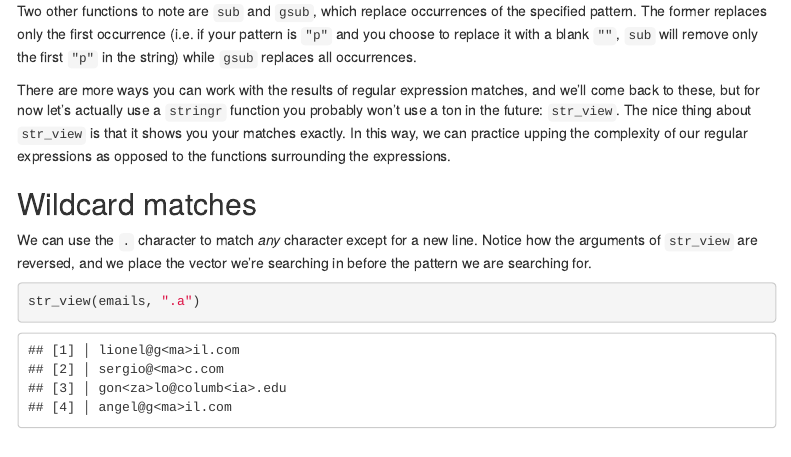
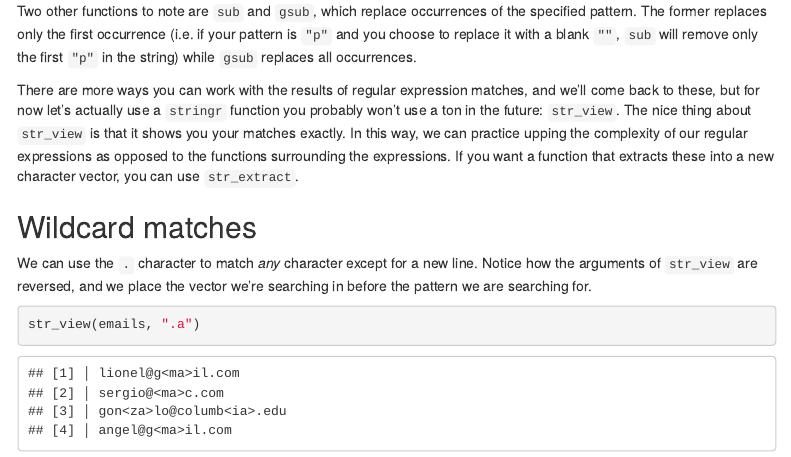
Before and after one commit to JulianEGerez/RegEx_Workshop, an R Markdown document (RegEx Presentation.Rmd): the page in a window 1100 px wide, from 6410 px down. Rendered offline with R 4.5, knitr and Pandoc, with nearby package versions; menus at the side of the page are left out.

Commit message:
Update RegEx Presentation.Rmd

```diff
--- a/RegEx Presentation.Rmd
+++ b/RegEx Presentation.Rmd
@@ -238,7 +238,7 @@ gregexpr("a", pastas)[1:2] # returns index of all matches
 
 Two other functions to note are `sub` and `gsub`, which replace occurrences of the specified pattern. The former replaces only the first occurrence (i.e. if your pattern is `"p"` and you choose to replace it with a blank `""`, `sub` will remove only the first `"p"` in the string) while `gsub` replaces all occurrences.
 
-There are more ways you can work with the results of regular expression matches, and we'll come back to these, but for now let's actually use a `stringr` function you probably won't use a ton in the future: `str_view`. The nice thing about `str_view` is that it shows you your matches exactly. In this way, we can practice upping the complexity of our regular expressions as opposed to the functions surrounding the expressions.
+There are more ways you can work with the results of regular expression matches, and we'll come back to these, but for now let's actually use a `stringr` function you probably won't use a ton in the future: `str_view`. The nice thing about `str_view` is that it shows you your matches exactly. In this way, we can practice upping the complexity of our regular expressions as opposed to the functions surrounding the expressions. If you want a function that extracts these into a new character vector, you can use `str_extract`.
 
 ## Wildcard matches
 
```
